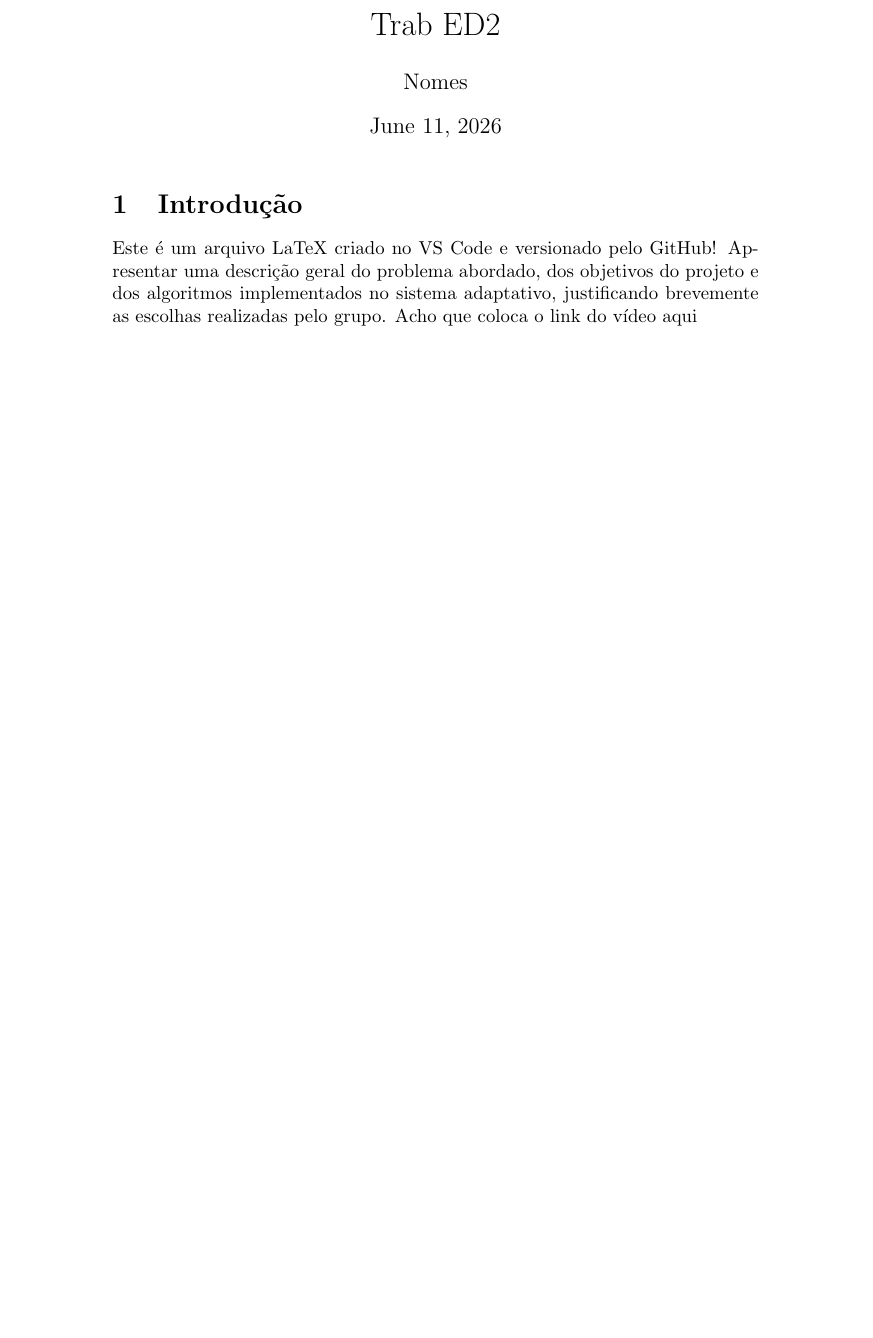
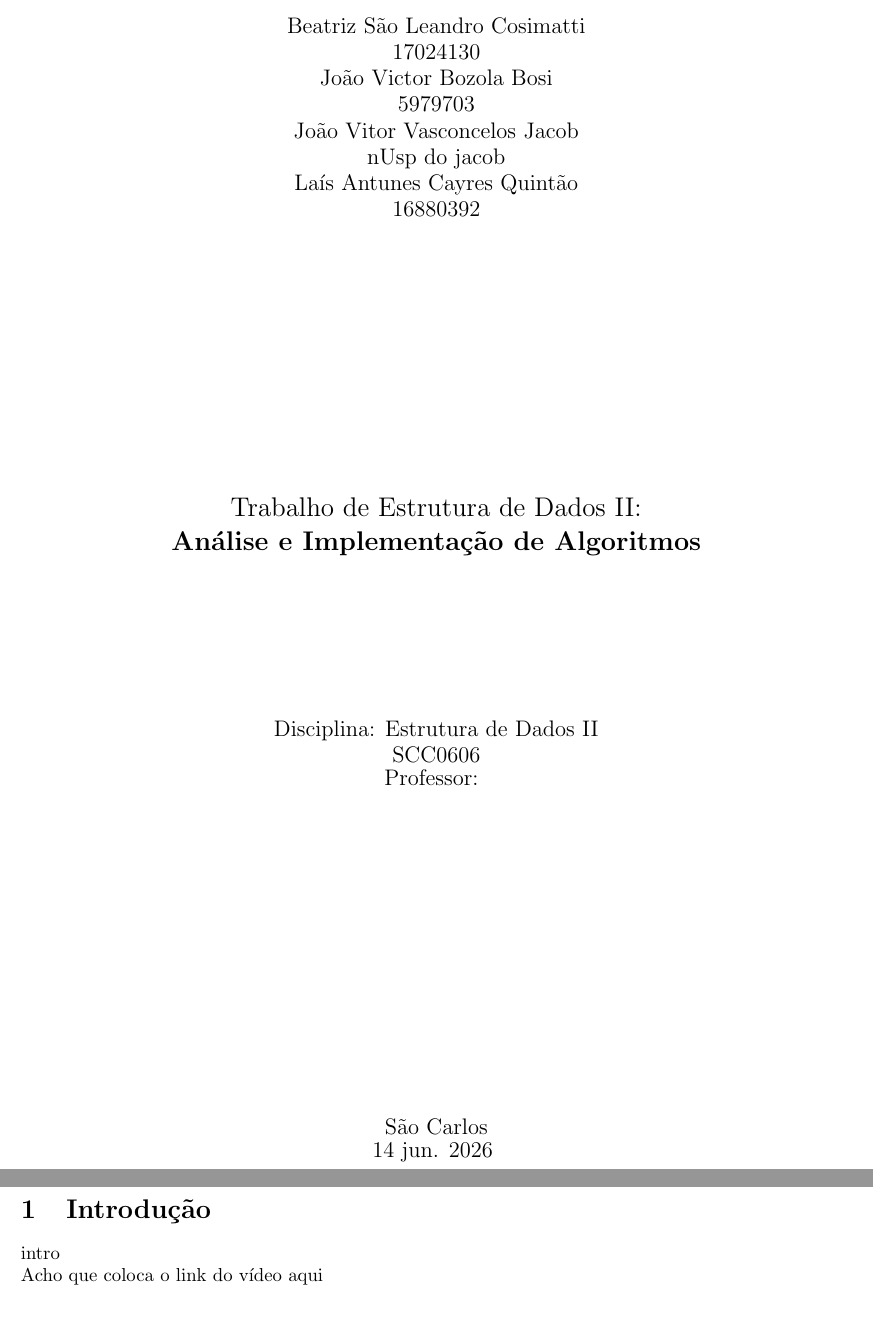
Before and after one commit to beatrizslcosimatti/trabalho_ed2, a LaTeX document (relatorio.tex): part of page 1 of 2 before the commit and two parts of pages 1 and 2 of 9 after it, the two joined at a grey line, cut at the place of the change, the shorter picture padded with empty space. Compiled offline with pdfLaTeX.

Commit message:
relatorio divo babilonico pt2

```diff
--- a/relatorio.tex
+++ b/relatorio.tex
@@ -13,11 +21,36 @@
+\begin{titlepage}
+    \centering
+    \vspace*{2cm}
+    {\large
+    Beatriz São Leandro Cosimatti\\
+    17024130\\
+    João Victor Bozola Bosi\\
+    5979703\\
+    João Vitor Vasconcelos Jacob\\
+    nUsp do jacob\\
+    Laís Antunes Cayres Quintão\\
+    16880392\\
+    }
+    \vspace{2cm}
+    \vspace{3cm}
 
-
-\maketitle
+    {\Large {Trabalho de Estrutura de Dados II:\\}}
+    {\Large \textbf{Análise e Implementação de Algoritmos\\}}
+    \vspace{3cm}
+    {\large
+    Disciplina: Estrutura de Dados II\\
+    SCC0606\\
+    Professor:
+    }
+    \vfill
+    {\large
+    São Carlos\\
+    {14 jun. 2026}
+    }
+\end{titlepage}
 
 
 \section{Introdução}
-Este é um arquivo LaTeX criado no VS Code e versionado pelo GitHub!
-Apresentar uma descrição geral do problema abordado, dos objetivos do projeto e dos algoritmos
-implementados no sistema adaptativo, justificando brevemente as escolhas realizadas pelo grupo.
+intro\\
 Acho que coloca o link do vídeo aqui
 
```
Also changed, not shown: relatorio.pdf, relatorio.tex (25 more changed lines), 5 other files.
